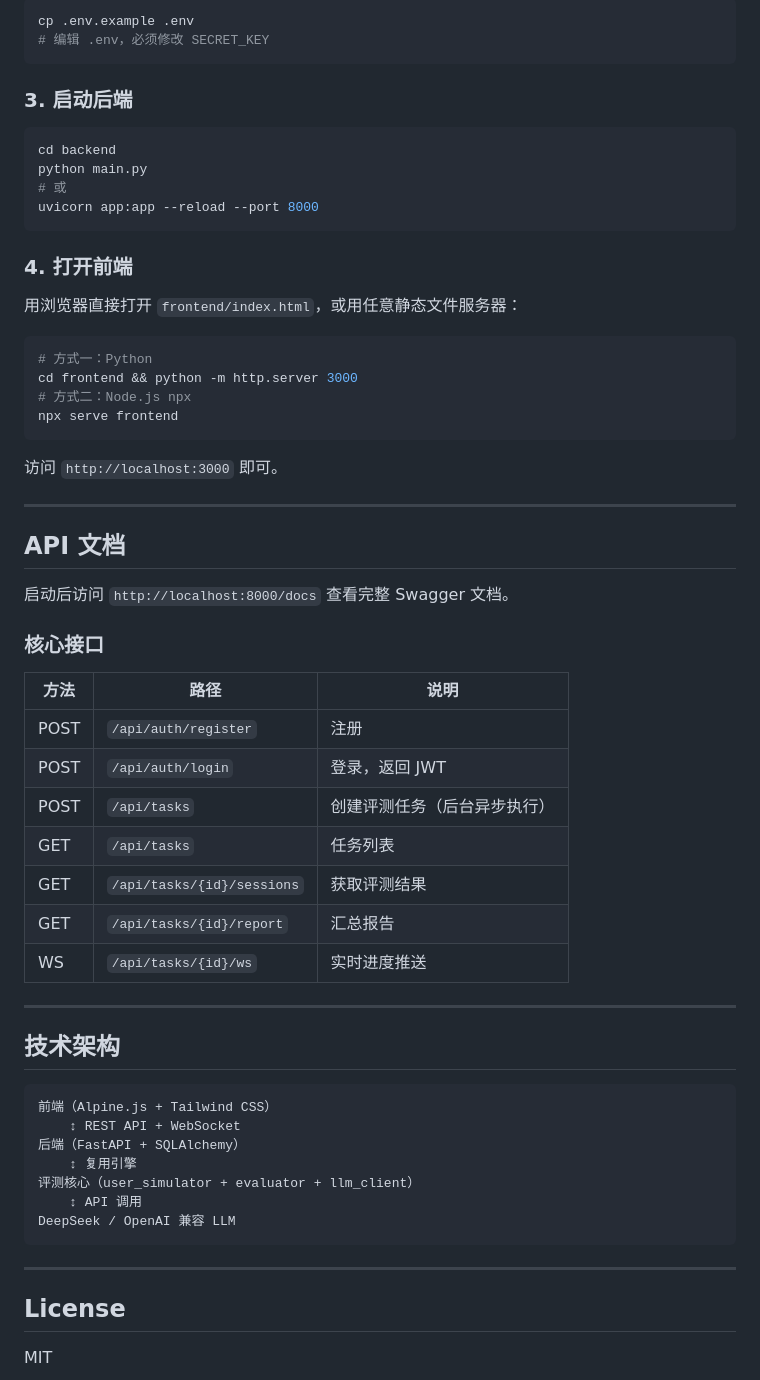
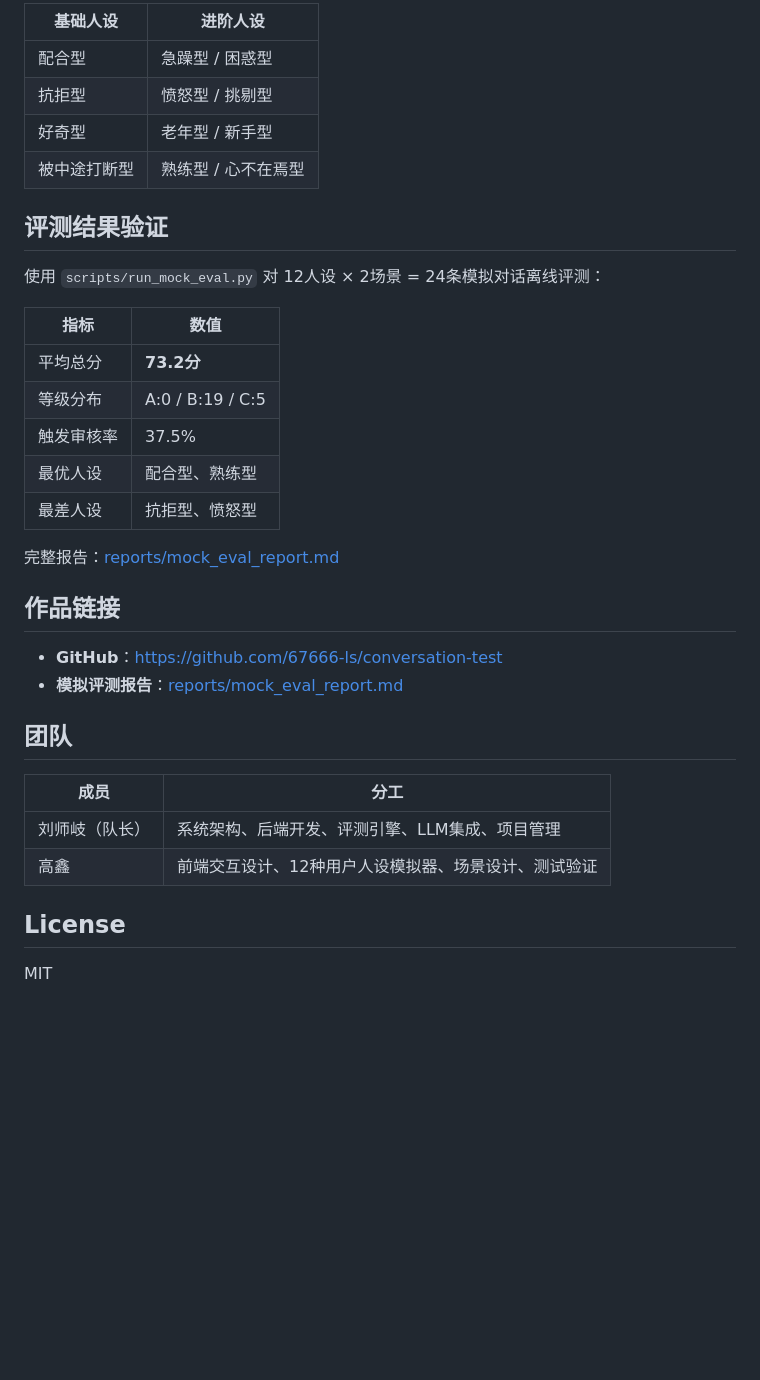
Before and after one commit to 67666-ls/conversation-test, a Markdown page: README.md, the part around one of its changes. Drawn GitHub-style; blank space fills up the shorter version.

````diff
--- a/README.md
+++ b/README.md
@@ -55,64 +73,36 @@ pip install -r requirements.txt
 
-```bash
-cp .env.example .env
-# 编辑 .env，必须修改 SECRET_KEY
-```
+| 基础人设 | 进阶人设 |
+|----------|----------|
+| 配合型 | 急躁型 / 困惑型 |
+| 抗拒型 | 愤怒型 / 挑剔型 |
+| 好奇型 | 老年型 / 新手型 |
+| 被中途打断型 | 熟练型 / 心不在焉型 |
 
-### 3. 启动后端
+## 评测结果验证
 
-```bash
-cd backend
-python main.py
-# 或
-uvicorn app:app --reload --port 8000
-```
+使用 `scripts/run_mock_eval.py` 对 12人设 × 2场景 = 24条模拟对话离线评测：
 
-### 4. 打开前端
+| 指标 | 数值 |
+|------|------|
+| 平均总分 | **73.2分** |
+| 等级分布 | A:0 / B:19 / C:5 |
+| 触发审核率 | 37.5% |
+| 最优人设 | 配合型、熟练型 |
+| 最差人设 | 抗拒型、愤怒型 |
 
-用浏览器直接打开 `frontend/index.html`，或用任意静态文件服务器：
+完整报告：[reports/mock_eval_report.md](reports/mock_eval_report.md)
 
-```bash
-# 方式一：Python
-cd frontend && python -m http.server 3000
-# 方式二：Node.js npx
-npx serve frontend
-```
+## 作品链接
 
-访问 `http://localhost:3000` 即可。
+- **GitHub**：https://github.com/67666-ls/conversation-test
+- **模拟评测报告**：[reports/mock_eval_report.md](reports/mock_eval_report.md)
 
----
+## 团队
 
-## API 文档
-
-启动后访问 `http://localhost:8000/docs` 查看完整 Swagger 文档。
-
-### 核心接口
-
-| 方法 | 路径 | 说明 |
-|------|------|------|
-| POST | `/api/auth/register` | 注册 |
-| POST | `/api/auth/login` | 登录，返回 JWT |
-| POST | `/api/tasks` | 创建评测任务（后台异步执行） |
-| GET  | `/api/tasks` | 任务列表 |
-| GET  | `/api/tasks/{id}/sessions` | 获取评测结果 |
-| GET  | `/api/tasks/{id}/report` | 汇总报告 |
-| WS   | `/api/tasks/{id}/ws` | 实时进度推送 |
-
----
-
-## 技术架构
-
-```
-前端（Alpine.js + Tailwind CSS）
-    ↕ REST API + WebSocket
-后端（FastAPI + SQLAlchemy）
-    ↕ 复用引擎
-评测核心（user_simulator + evaluator + llm_client）
-    ↕ API 调用
-DeepSeek / OpenAI 兼容 LLM
-```
-
----
+| 成员 | 分工 |
+|------|------|
+| 刘师岐（队长） | 系统架构、后端开发、评测引擎、LLM集成、项目管理 |
+| 高鑫 | 前端交互设计、12种用户人设模拟器、场景设计、测试验证 |
 
 ## License
 
````
Also changed, not shown: other parts of README.md (+51 -33 lines), docs/面试项目介绍.md (added, +122 -0 lines).
